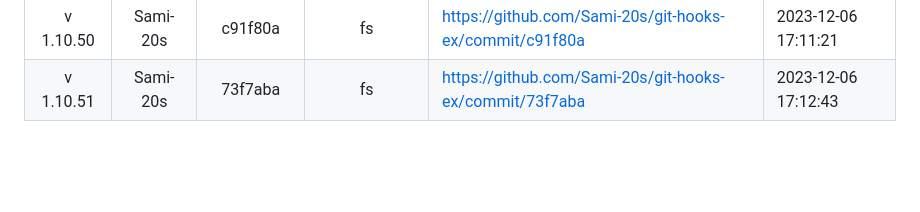
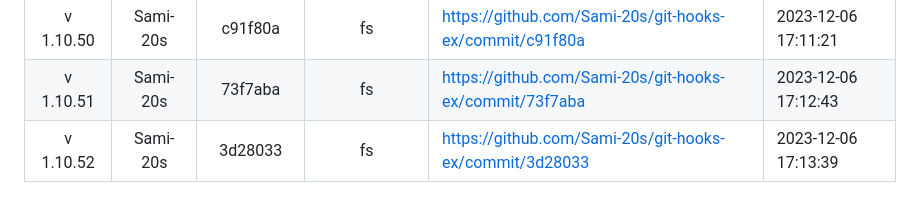
Before and after one commit to Sami-20s/git-hooks-ex, a Markdown page: README.md, the part around the change. GitHub-like rendering; blank space fills up the shorter version.

Commit message:
update readme version

```diff
--- a/README.md
+++ b/README.md
@@ -38,3 +38,4 @@
 | v 1.10.49 | Sami-20s | c1d3d90 | fs | https://github.com/Sami-20s/git-hooks-ex/commit/c1d3d90 | 2023-12-06 17:10:37 |
 | v 1.10.50 | Sami-20s | c91f80a | fs | https://github.com/Sami-20s/git-hooks-ex/commit/c91f80a | 2023-12-06 17:11:21 |
 | v 1.10.51 | Sami-20s | 73f7aba | fs | https://github.com/Sami-20s/git-hooks-ex/commit/73f7aba | 2023-12-06 17:12:43 |
+| v 1.10.52 | Sami-20s | 3d28033 | fs | https://github.com/Sami-20s/git-hooks-ex/commit/3d28033 | 2023-12-06 17:13:39 |
```
